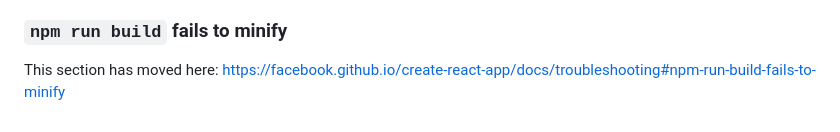
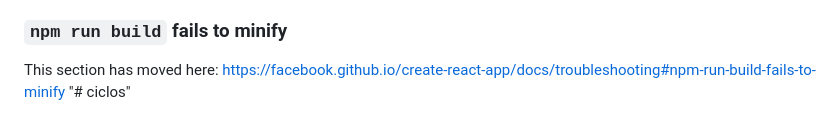
Before and after one commit to gonzal11t0/espera, a Markdown page: README.md, the part around the change. Drawn GitHub-style.

```diff
--- a/README.md
+++ b/README.md
@@ -68,3 +68,4 @@ This section has moved here: [https://facebook.github.io/create-react-app/docs/d
 ### `npm run build` fails to minify
 
 This section has moved here: [https://facebook.github.io/create-react-app/docs/troubleshooting#npm-run-build-fails-to-minify](https://facebook.github.io/create-react-app/docs/troubleshooting#npm-run-build-fails-to-minify)
+"# ciclos"
```
